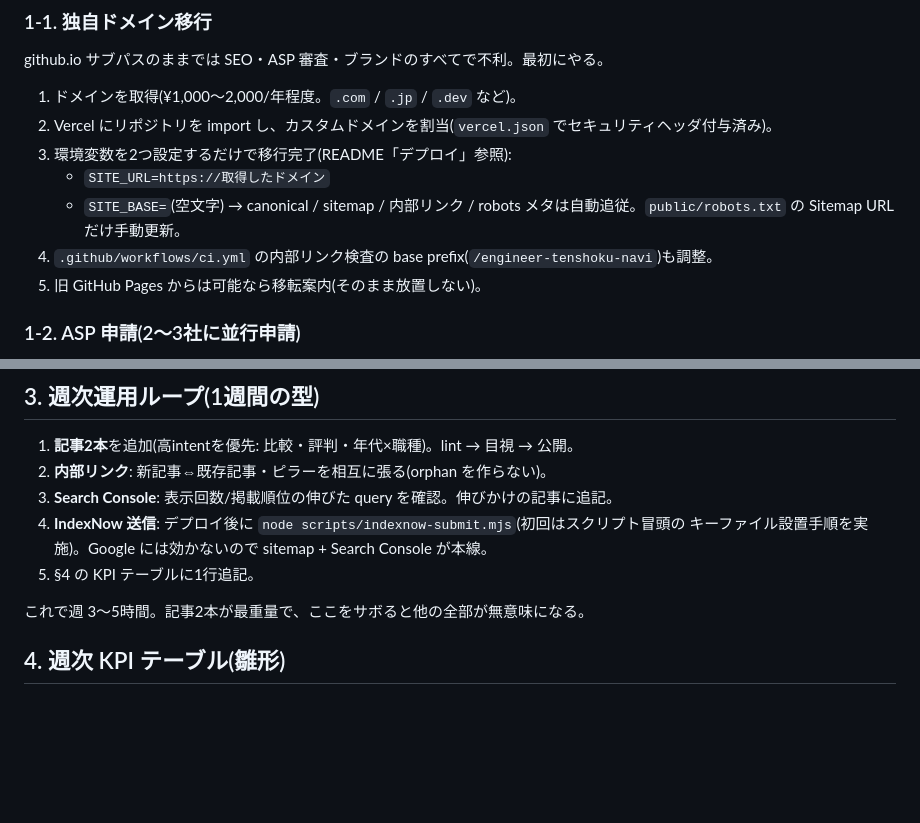
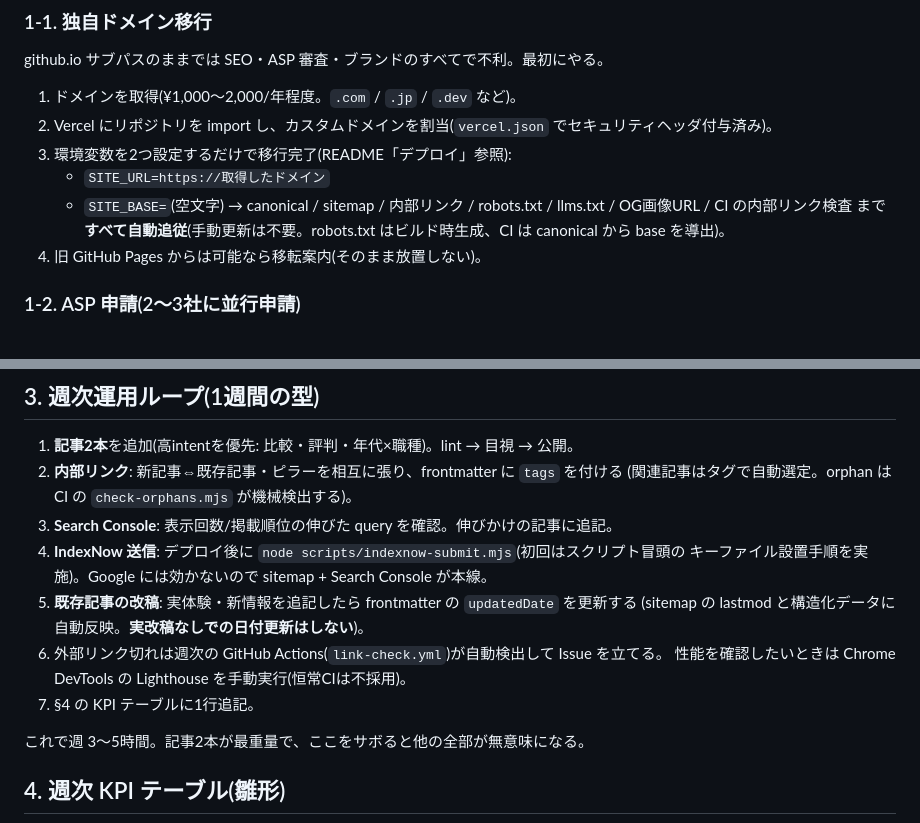
Before and after one commit to thinkyou0714/engineer-tenshoku-navi, a Markdown page: docs/OPERATIONS.md, 2 parts joined by grey strips. Drawn GitHub-style; blank space fills up the shorter version.

```diff
--- a/docs/OPERATIONS.md
+++ b/docs/OPERATIONS.md
@@ -23,9 +23,9 @@ github.io サブパスのままでは SEO・ASP 審査・ブランドのすべ
 3. 環境変数を2つ設定するだけで移行完了(README「デプロイ」参照):
    - `SITE_URL=https://取得したドメイン`
    - `SITE_BASE=`(空文字)
-   → canonical / sitemap / 内部リンク / robots メタは自動追従。`public/robots.txt` の Sitemap URL だけ手動更新。
-4. `.github/workflows/ci.yml` の内部リンク検査の base prefix(`/engineer-tenshoku-navi`)も調整。
-5. 旧 GitHub Pages からは可能なら移転案内(そのまま放置しない)。
+   → canonical / sitemap / 内部リンク / robots.txt / llms.txt / OG画像URL / CI の内部リンク検査
+   まで**すべて自動追従**(手動更新は不要。robots.txt はビルド時生成、CI は canonical から base を導出)。
+4. 旧 GitHub Pages からは可能なら移転案内(そのまま放置しない)。
 
 ### 1-2. ASP 申請(2〜3社に並行申請)
 
@@ -86,11 +86,16 @@ intent がずれている。クリック数は GA4、発生報酬は各 ASP 管
 ## 3. 週次運用ループ(1週間の型)
 
 1. **記事2本**を追加(高intentを優先: 比較・評判・年代×職種)。lint → 目視 → 公開。
-2. **内部リンク**: 新記事⇔既存記事・ピラーを相互に張る(orphan を作らない)。
+2. **内部リンク**: 新記事⇔既存記事・ピラーを相互に張り、frontmatter に `tags` を付ける
+   (関連記事はタグで自動選定。orphan は CI の `check-orphans.mjs` が機械検出する)。
 3. **Search Console**: 表示回数/掲載順位の伸びた query を確認。伸びかけの記事に追記。
 4. **IndexNow 送信**: デプロイ後に `node scripts/indexnow-submit.mjs`(初回はスクリプト冒頭の
    キーファイル設置手順を実施)。Google には効かないので sitemap + Search Console が本線。
-5. §4 の KPI テーブルに1行追記。
+5. **既存記事の改稿**: 実体験・新情報を追記したら frontmatter の `updatedDate` を更新する
+   (sitemap の lastmod と構造化データに自動反映。**実改稿なしでの日付更新はしない**)。
+6. 外部リンク切れは週次の GitHub Actions(`link-check.yml`)が自動検出して Issue を立てる。
+   性能を確認したいときは Chrome DevTools の Lighthouse を手動実行(恒常CIは不採用)。
+7. §4 の KPI テーブルに1行追記。
 
 これで週 3〜5時間。記事2本が最重量で、ここをサボると他の全部が無意味になる。
 
```
Also changed, not shown: README.md (+19 -12 lines), ROADMAP.md (+31 -10 lines).
